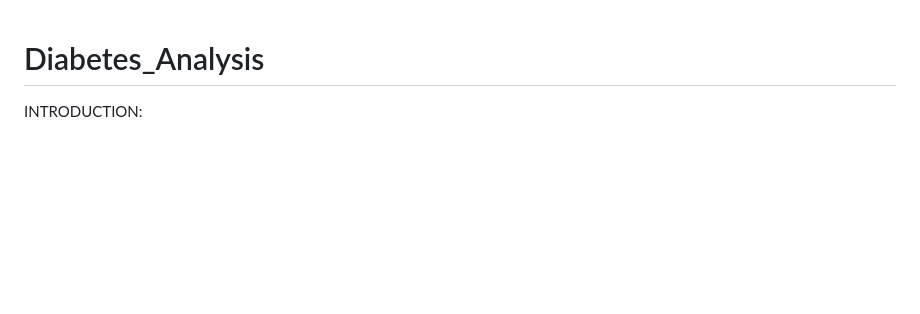
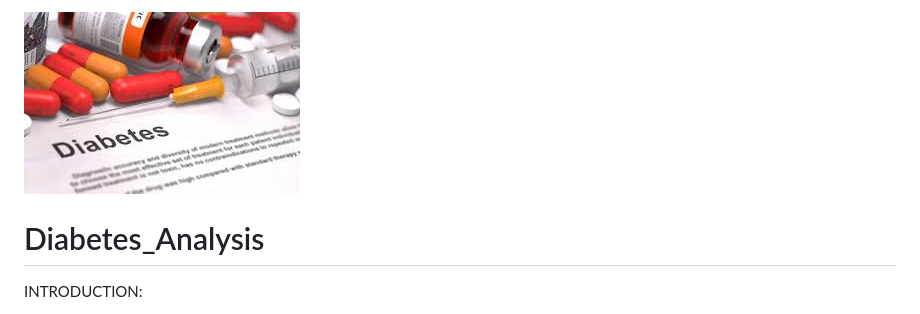
Before and after one commit to BomaObeahon/Diabetes_Analysis, a Markdown page: README.md, the part around the change. GitHub-like rendering; blank space fills up the shorter version.

```diff
--- a/README.md
+++ b/README.md
@@ -1,3 +1,5 @@
+![Diabetes Chart](Diabetes_image.jpg)
+
 # Diabetes_Analysis
 INTRODUCTION:
 
```
